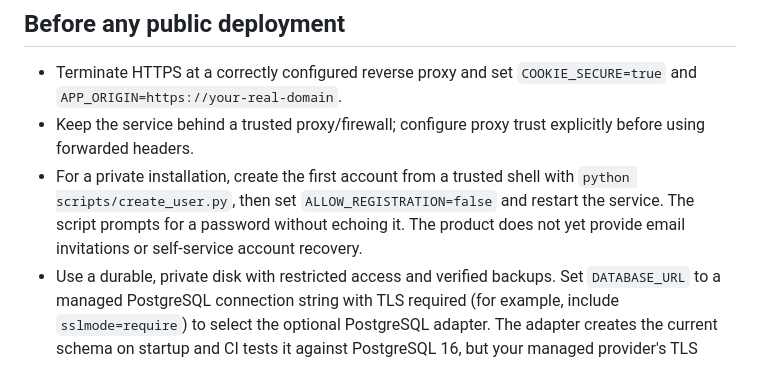
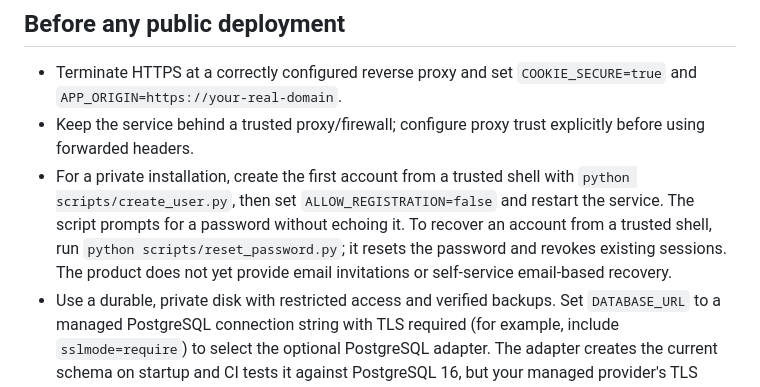
Before and after one commit to yobi369/personal_ai_assistant-1-, a Markdown page: docs/DEPLOYMENT.md, the part around the change. GitHub-like rendering.

Commit message:
docs: document offline password recovery for private installations

```diff
--- a/docs/DEPLOYMENT.md
+++ b/docs/DEPLOYMENT.md
@@ -38,7 +38,7 @@ For SQLite, create a local backup with `python scripts/backup_db.py --source ./d
 
 - Terminate HTTPS at a correctly configured reverse proxy and set `COOKIE_SECURE=true` and `APP_ORIGIN=https://your-real-domain`.
 - Keep the service behind a trusted proxy/firewall; configure proxy trust explicitly before using forwarded headers.
-- For a private installation, create the first account from a trusted shell with `python scripts/create_user.py`, then set `ALLOW_REGISTRATION=false` and restart the service. The script prompts for a password without echoing it. The product does not yet provide email invitations or self-service account recovery.
+- For a private installation, create the first account from a trusted shell with `python scripts/create_user.py`, then set `ALLOW_REGISTRATION=false` and restart the service. The script prompts for a password without echoing it. To recover an account from a trusted shell, run `python scripts/reset_password.py`; it resets the password and revokes existing sessions. The product does not yet provide email invitations or self-service email-based recovery.
 - Use a durable, private disk with restricted access and verified backups. Set `DATABASE_URL` to a managed PostgreSQL connection string with TLS required (for example, include `sslmode=require`) to select the optional PostgreSQL adapter. The adapter creates the current schema on startup and CI tests it against PostgreSQL 16, but your managed provider's TLS settings, connection limits, and backup/restore procedures still need a smoke test. It does not migrate existing SQLite data. Validate backups before production. If using SQLite instead, use durable private storage; ephemeral container filesystems will lose user data on redeploy.
 - Configure the AI provider's privacy/retention settings, usage quotas, request limits, and spending alerts before enabling real user traffic.
 - Add password reset/email verification, session revocation UI, persistent distributed rate limiting, monitoring, incident response, and dependency vulnerability scanning.
```
